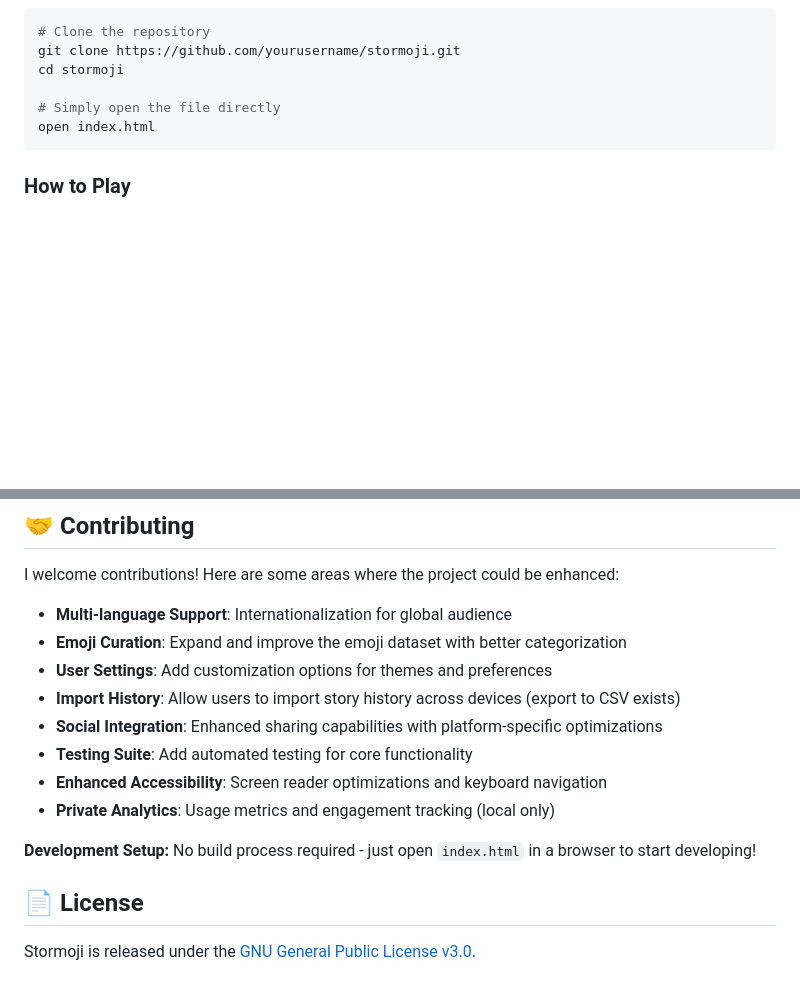
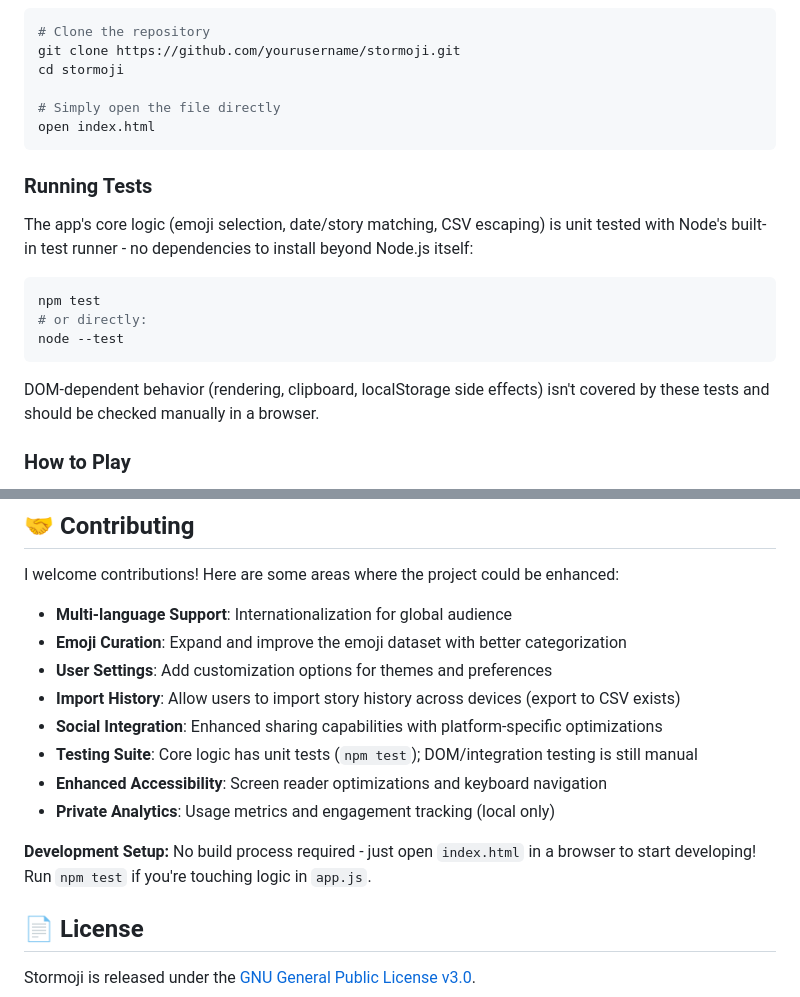
Before and after one commit to grymoire7/stormoji, a Markdown page: README.md, 2 parts joined by grey strips. Rendered like a GitHub page; blank space fills up the shorter version.

````diff
--- a/README.md
+++ b/README.md
@@ -79,6 +79,18 @@ cd stormoji
 open index.html
 ```
 
+### Running Tests
+
+The app's core logic (emoji selection, date/story matching, CSV escaping) is unit tested with Node's built-in test runner - no dependencies to install beyond Node.js itself:
+
+```bash
+npm test
+# or directly:
+node --test
+```
+
+DOM-dependent behavior (rendering, clipboard, localStorage side effects) isn't covered by these tests and should be checked manually in a browser.
+
 ### How to Play
 
 1. **Visit** [stormoji.com](https://stormoji.com) to see today's emoji challenge
@@ -110,11 +122,11 @@ I welcome contributions! Here are some areas where the project could be enhanced
 - **User Settings**: Add customization options for themes and preferences
 - **Import History**: Allow users to import story history across devices (export to CSV exists)
 - **Social Integration**: Enhanced sharing capabilities with platform-specific optimizations
-- **Testing Suite**: Add automated testing for core functionality
+- **Testing Suite**: Core logic has unit tests (`npm test`); DOM/integration testing is still manual
 - **Enhanced Accessibility**: Screen reader optimizations and keyboard navigation
 - **Private Analytics**: Usage metrics and engagement tracking (local only)
 
-**Development Setup:** No build process required - just open `index.html` in a browser to start developing!
+**Development Setup:** No build process required - just open `index.html` in a browser to start developing! Run `npm test` if you're touching logic in `app.js`.
 
 ## 📄 License
 
````
Also changed, not shown: CLAUDE.md (+33 -17 lines).
